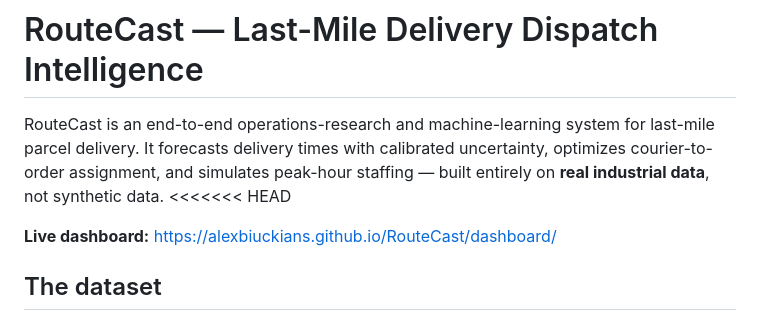
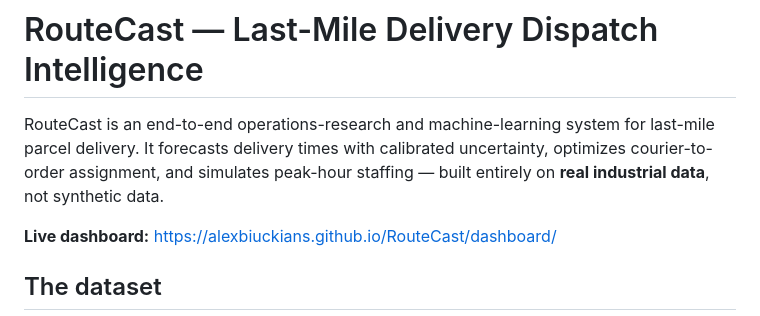
Before and after one commit to alexbiuckians/RouteCast, a Markdown page: README.md, the part around the change. Drawn GitHub-style.

```diff
--- a/README.md
+++ b/README.md
@@ -1,7 +1,6 @@
 # RouteCast — Last-Mile Delivery Dispatch Intelligence
 
 RouteCast is an end-to-end operations-research and machine-learning system for last-mile parcel delivery. It forecasts delivery times with calibrated uncertainty, optimizes courier-to-order assignment, and simulates peak-hour staffing — built entirely on **real industrial data**, not synthetic data.
-<<<<<<< HEAD
 
 **Live dashboard:** https://alexbiuckians.github.io/RouteCast/dashboard/
 
```
